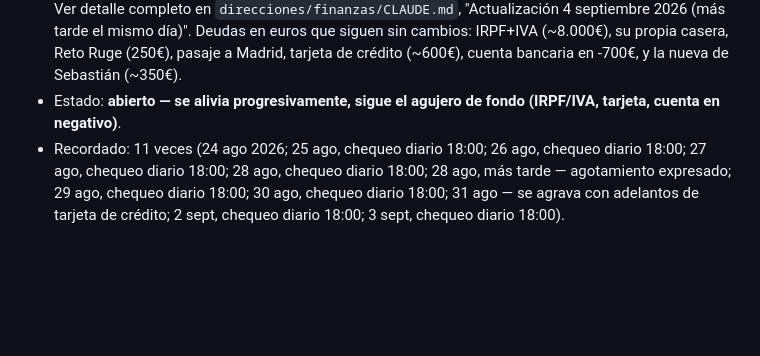
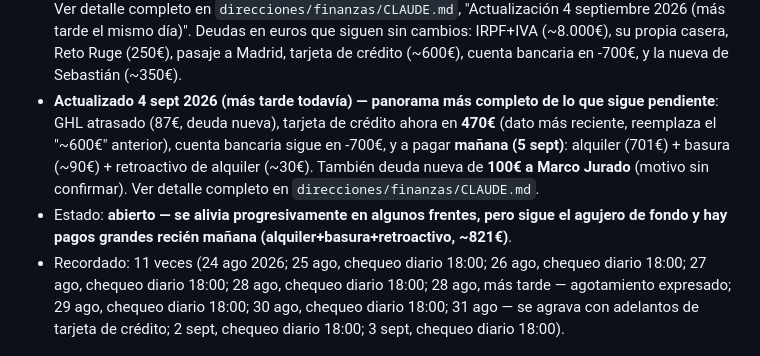
Before and after one commit to infogotir-cyber/ui-ux-skill, a Markdown page: mariano-os/pendientes-activos.md, the part around the change. Drawn GitHub-style; blank space fills up the shorter version.

Commit message:
docs(finanzas): registrar deudas pendientes adicionales del 4 sept
GHL atrasado (87 EUR), tarjeta de credito actualizada a 470 EUR
(reemplaza la estimacion de ~600 EUR), cuenta en -700 EUR sin
cambios, y pagos que vencen manana 5 sept: alquiler (701 EUR),
basura (~90 EUR) y retroactivo de alquiler (~30 EUR). Deuda nueva
de 100 EUR a Marco Jurado, motivo sin confirmar.

Co-Authored-By: Claude Sonnet 5 <noreply@anthropic.com>
Claude-Session: https://claude.ai/code/session_01Bow5YbwaecCKiNhDR9vvNU

```diff
--- a/mariano-os/pendientes-activos.md
+++ b/mariano-os/pendientes-activos.md
@@ -84,8 +84,13 @@ prioridad real todavía — Mariano pidió armar el orden cruzando contra lo que
   septiembre 2026 (más tarde el mismo día)". Deudas en euros que siguen sin cambios: IRPF+IVA
   (~8.000€), su propia casera, Reto Ruge (250€), pasaje a Madrid, tarjeta de crédito (~600€), cuenta
   bancaria en -700€, y la nueva de Sebastián (~350€).
-- Estado: **abierto — se alivia progresivamente, sigue el agujero de fondo (IRPF/IVA, tarjeta,
-  cuenta en negativo)**.
+- **Actualizado 4 sept 2026 (más tarde todavía) — panorama más completo de lo que sigue pendiente**:
+  GHL atrasado (87€, deuda nueva), tarjeta de crédito ahora en **470€** (dato más reciente,
+  reemplaza el "~600€" anterior), cuenta bancaria sigue en -700€, y a pagar **mañana (5 sept)**:
+  alquiler (701€) + basura (~90€) + retroactivo de alquiler (~30€). También deuda nueva de **100€ a
+  Marco Jurado** (motivo sin confirmar). Ver detalle completo en `direcciones/finanzas/CLAUDE.md`.
+- Estado: **abierto — se alivia progresivamente en algunos frentes, pero sigue el agujero de fondo
+  y hay pagos grandes recién mañana (alquiler+basura+retroactivo, ~821€)**.
 - Recordado: 11 veces (24 ago 2026; 25 ago, chequeo diario 18:00; 26 ago, chequeo diario 18:00; 27 ago,
   chequeo diario 18:00; 28 ago, chequeo diario 18:00; 28 ago, más tarde — agotamiento expresado; 29
   ago, chequeo diario 18:00; 30 ago, chequeo diario 18:00; 31 ago — se agrava con adelantos de
```
Also changed, not shown: 1 other file.
